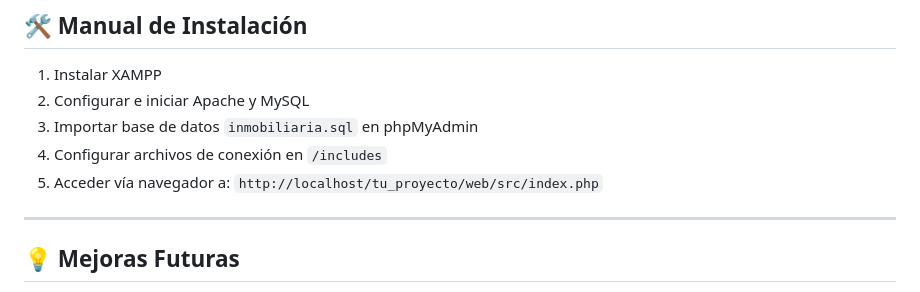
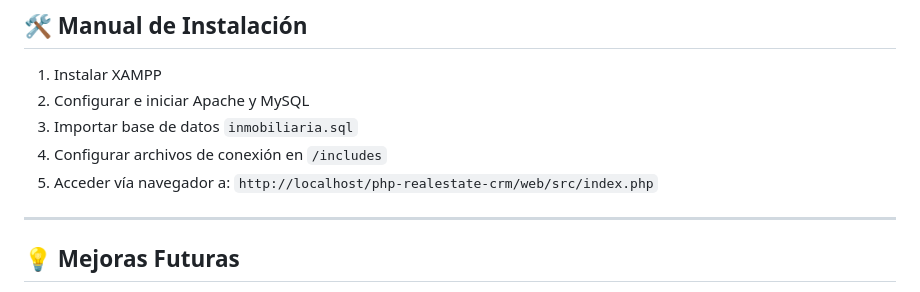
Before and after one commit to juliogonct/php-realestate-crm, a Markdown page: README.md, the part around the change. Drawn GitHub-style.

```diff
--- a/README.md
+++ b/README.md
@@ -92,9 +92,9 @@ El sistema se divide en dos componentes principales:
 
 1. Instalar XAMPP
 2. Configurar e iniciar Apache y MySQL
-3. Importar base de datos `inmobiliaria.sql` en phpMyAdmin
+3. Importar base de datos `inmobiliaria.sql`
 4. Configurar archivos de conexión en `/includes`
-5. Acceder vía navegador a: `http://localhost/tu_proyecto/web/src/index.php`
+5. Acceder vía navegador a: `http://localhost/php-realestate-crm/web/src/index.php`
 
 ---
 
```
